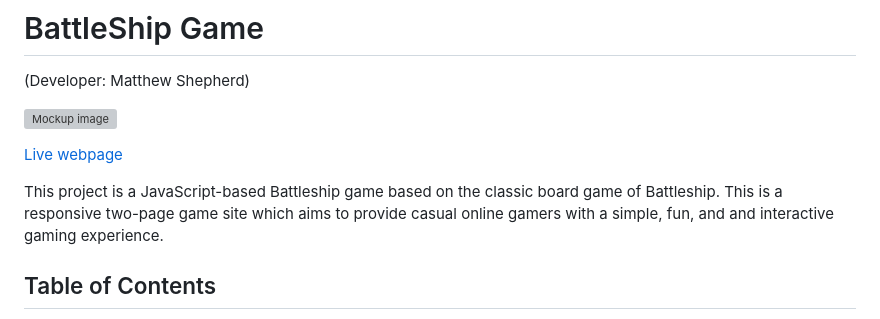
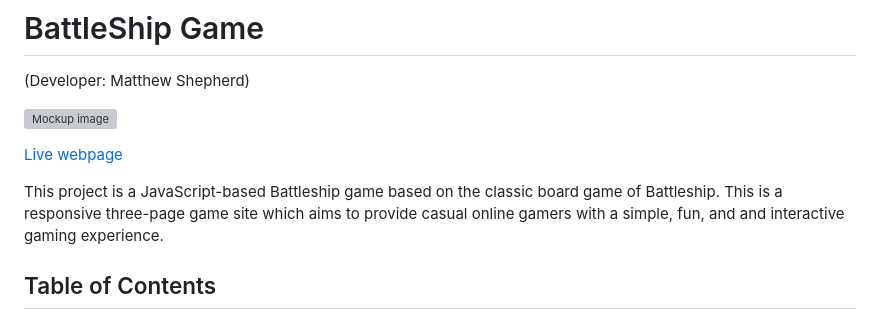
Before and after one commit to mat-shepherd/CI_PP2_BATTLESHIP_GAME, a Markdown page: README.md, the part around the change. Drawn GitHub-style; grey boxes are pictures that could not be loaded.

Commit message:
Docs: update site pages in readme

```diff
--- a/README.md
+++ b/README.md
@@ -6,7 +6,7 @@
 
 [Live webpage](https://mat-shepherd.github.io/CI_PP2_BATTLESHIP_GAME/)
 
-This project is a JavaScript-based Battleship game based on the classic board game of Battleship. This is a responsive two-page game site which aims to provide casual online gamers with a simple, fun, and and interactive gaming experience.
+This project is a JavaScript-based Battleship game based on the classic board game of Battleship. This is a responsive three-page game site which aims to provide casual online gamers with a simple, fun, and and interactive gaming experience.
 
 ## Table of Contents
 
```
